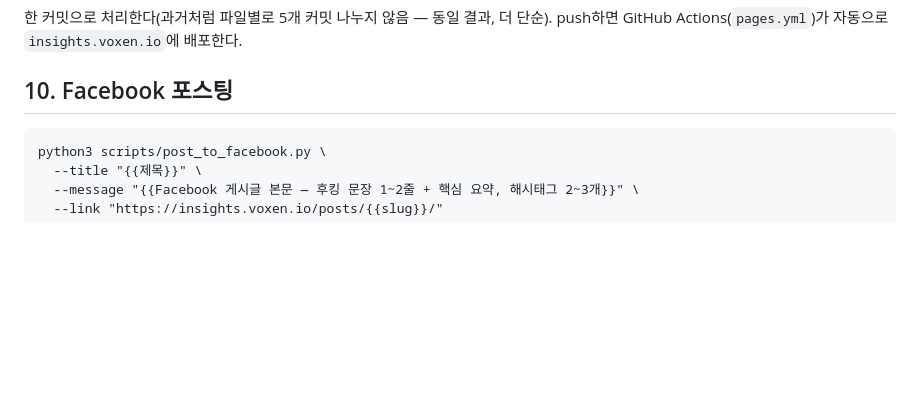
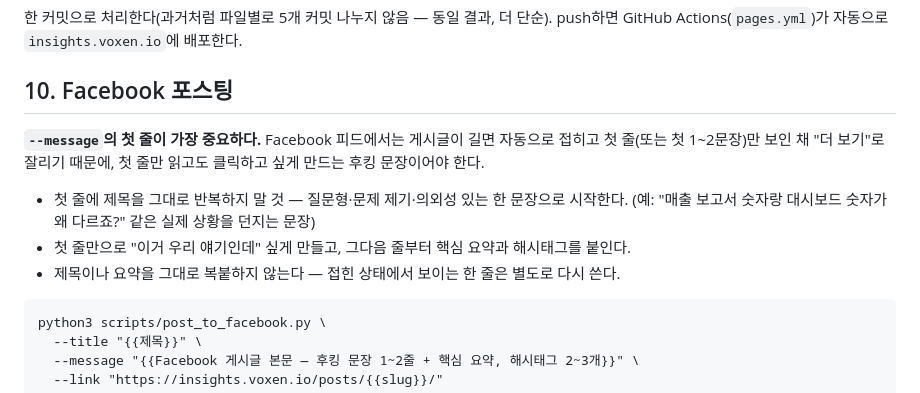
Before and after one commit to soonyeol-huh/auto_blog, a Markdown page: PLAYBOOK.md, the part around the change. GitHub-like rendering; blank space fills up the shorter version.

Commit message:
PLAYBOOK: require a hooking first line for Facebook posts
Facebook collapses long posts to the first line/sentence behind
"more" — the first line must earn the click, not restate the title.

Co-Authored-By: Claude Sonnet 5 <noreply@anthropic.com>
Claude-Session: https://claude.ai/code/session_01HedViF7XND3QNQoBCRXiSS

````diff
--- a/PLAYBOOK.md
+++ b/PLAYBOOK.md
@@ -135,6 +135,13 @@ push하면 GitHub Actions(`pages.yml`)가 자동으로 `insights.voxen.io`에
 
 ## 10. Facebook 포스팅
 
+**`--message`의 첫 줄이 가장 중요하다.** Facebook 피드에서는 게시글이 길면 자동으로 접히고 첫 줄(또는 첫 1~2문장)만
+보인 채 "더 보기"로 잘리기 때문에, 첫 줄만 읽고도 클릭하고 싶게 만드는 후킹 문장이어야 한다.
+- 첫 줄에 제목을 그대로 반복하지 말 것 — 질문형·문제 제기·의외성 있는 한 문장으로 시작한다.
+  (예: "매출 보고서 숫자랑 대시보드 숫자가 왜 다르죠?" 같은 실제 상황을 던지는 문장)
+- 첫 줄만으로 "이거 우리 얘기인데" 싶게 만들고, 그다음 줄부터 핵심 요약과 해시태그를 붙인다.
+- 제목이나 요약을 그대로 복붙하지 않는다 — 접힌 상태에서 보이는 한 줄은 별도로 다시 쓴다.
+
 ```
 python3 scripts/post_to_facebook.py \
   --title "{{제목}}" \
````
